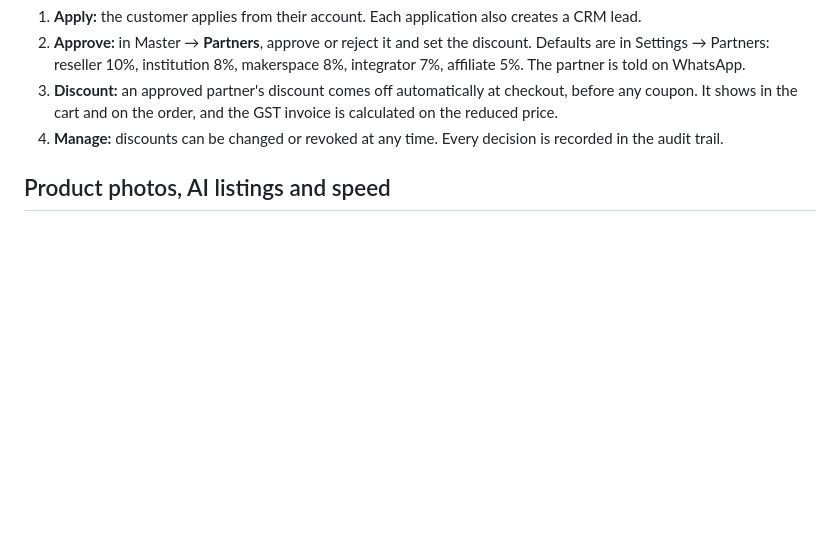
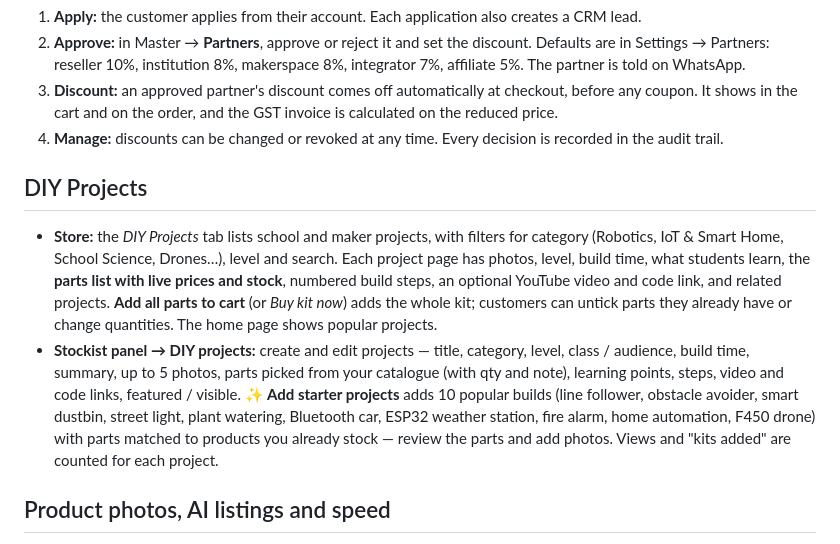
Before and after one commit to mechelectronicsaps-max/matcho, a Markdown page: drovox/README.md, the part around the change. GitHub-like rendering; blank space fills up the shorter version.

Commit message:
README: DIY Projects section
Co-Authored-By: Claude Opus 5.5 <noreply@anthropic.com>
Claude-Session: https://claude.ai/code/session_01APFBWmYT3mC3mEdvRKnCBA

```diff
--- a/drovox/README.md
+++ b/drovox/README.md
@@ -138,6 +138,10 @@ How it works:
 2. **Approve:** in Master → **Partners**, approve or reject it and set the discount. Defaults are in Settings → Partners: reseller 10%, institution 8%, makerspace 8%, integrator 7%, affiliate 5%. The partner is told on WhatsApp.
 3. **Discount:** an approved partner's discount comes off automatically at checkout, before any coupon. It shows in the cart and on the order, and the GST invoice is calculated on the reduced price.
 4. **Manage:** discounts can be changed or revoked at any time. Every decision is recorded in the audit trail.
+
+## DIY Projects
+- **Store:** the *DIY Projects* tab lists school and maker projects, with filters for category (Robotics, IoT & Smart Home, School Science, Drones…), level and search. Each project page has photos, level, build time, what students learn, the **parts list with live prices and stock**, numbered build steps, an optional YouTube video and code link, and related projects. **Add all parts to cart** (or *Buy kit now*) adds the whole kit; customers can untick parts they already have or change quantities. The home page shows popular projects.
+- **Stockist panel → DIY projects:** create and edit projects — title, category, level, class / audience, build time, summary, up to 5 photos, parts picked from your catalogue (with qty and note), learning points, steps, video and code links, featured / visible. **✨ Add starter projects** adds 10 popular builds (line follower, obstacle avoider, smart dustbin, street light, plant watering, Bluetooth car, ESP32 weather station, fire alarm, home automation, F450 drone) with parts matched to products you already stock — review the parts and add photos. Views and "kits added" are counted for each project.
 
 ## Product photos, AI listings and speed
 - **Photos:** Stockist panel → Products → Edit → *Photos*: add up to 5 (3–5 recommended), reorder with ◀ ▶, delete with ✕; the first is the main photo. The browser resizes each photo to 360 / 900 / 1600 px WebP before upload, so uploads are small and no image library is needed on the server. Photos are served from `/img/p/` with a one-year cache.
```
